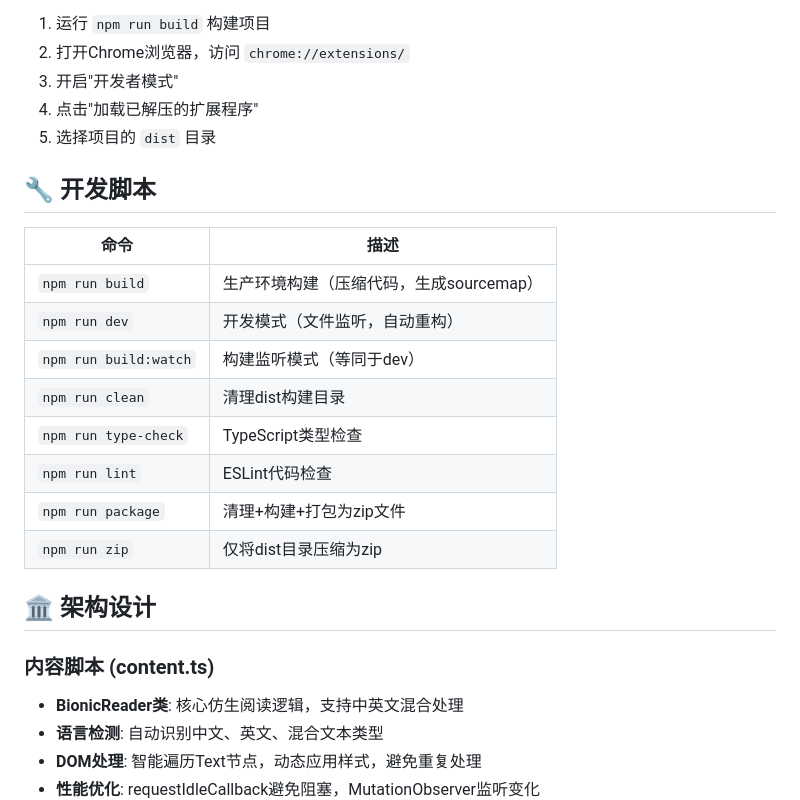
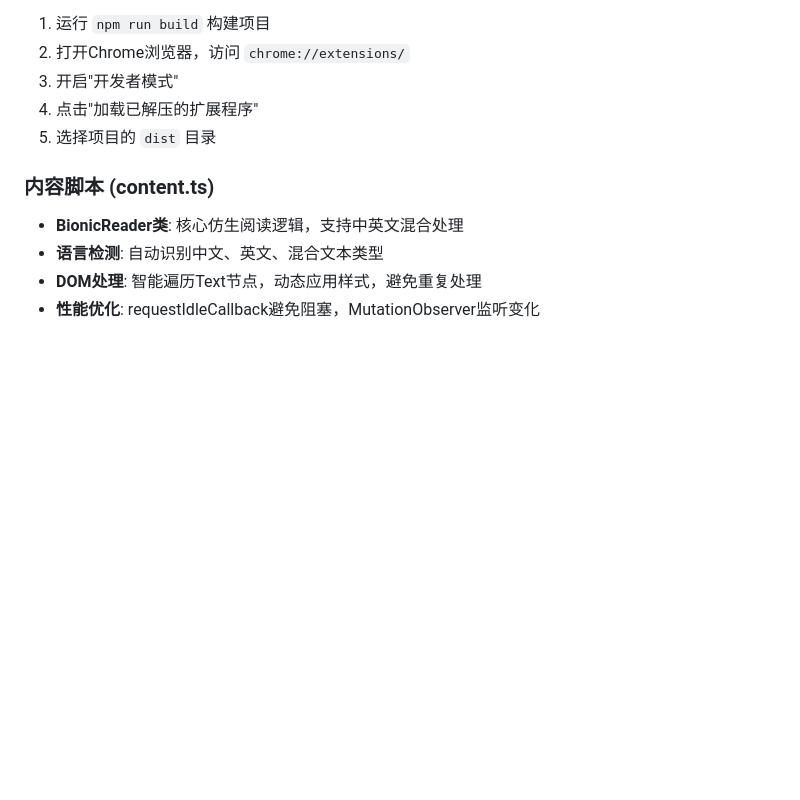
Before and after one commit to Shuyang-Wang-CN/BioChi, a Markdown page: README.md, the part around one of its changes. Drawn GitHub-style; blank space fills up the shorter version.

Commit message:
更新 README

```diff
--- a/README.md
+++ b/README.md
@@ -150,21 +154,6 @@ npm run package  # 清理 + 构建 + 压缩为zip
 4. 点击"加载已解压的扩展程序"
 5. 选择项目的 `dist` 目录
 
-## 🔧 开发脚本
-
-| 命令 | 描述 |
-|------|------|
-| `npm run build` | 生产环境构建（压缩代码，生成sourcemap） |
-| `npm run dev` | 开发模式（文件监听，自动重构） |
-| `npm run build:watch` | 构建监听模式（等同于dev） |
-| `npm run clean` | 清理dist构建目录 |
-| `npm run type-check` | TypeScript类型检查 |
-| `npm run lint` | ESLint代码检查 |
-| `npm run package` | 清理+构建+打包为zip文件 |
-| `npm run zip` | 仅将dist目录压缩为zip |
-
-## 🏛️ 架构设计
-
 ### 内容脚本 (content.ts)
 - **BionicReader类**: 核心仿生阅读逻辑，支持中英文混合处理
 - **语言检测**: 自动识别中文、英文、混合文本类型
```
Also changed, not shown: other parts of README.md (+4 -0 lines).
